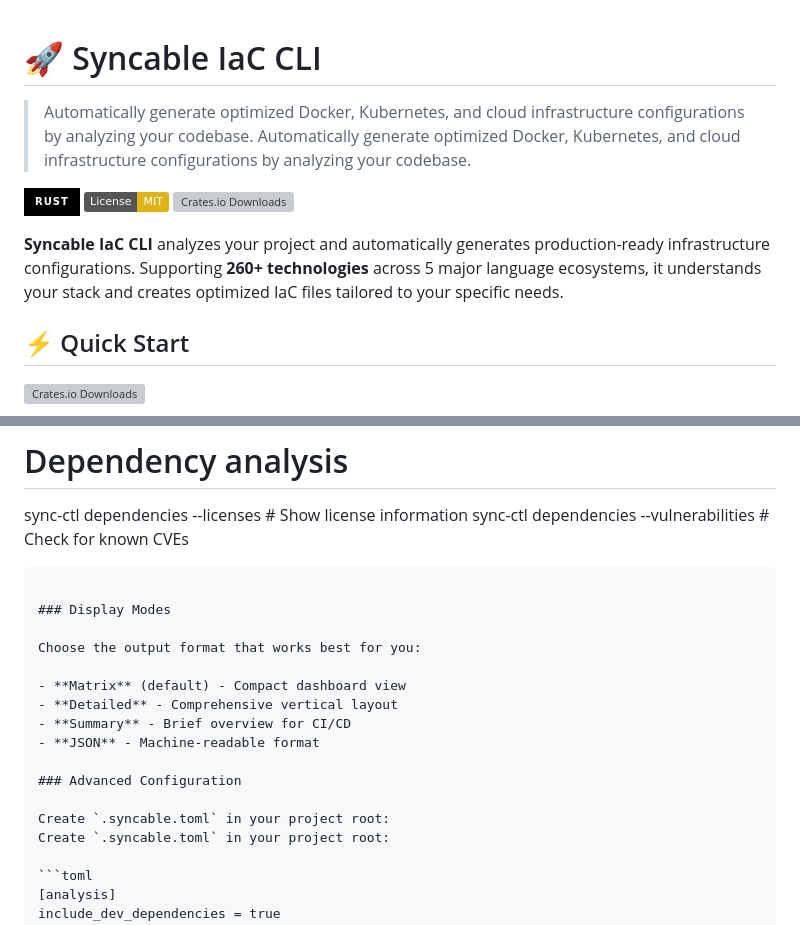
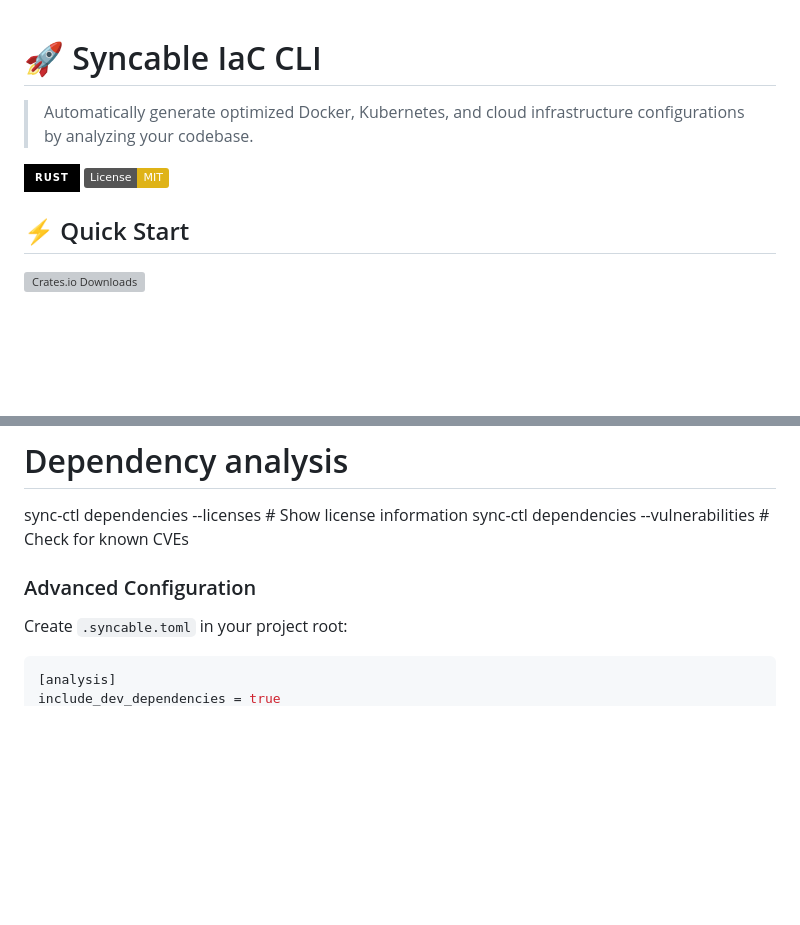
Before and after one commit to syncable-dev/syncable-cli, a Markdown page: README.md, 2 parts joined by grey strips. Drawn GitHub-style; badges without logos; blank space fills up the shorter version; grey boxes are pictures that could not be loaded.

````diff
--- a/README.md
+++ b/README.md
@@ -1,13 +1,10 @@
 # 🚀 Syncable IaC CLI
 
-> Automatically generate optimized Docker, Kubernetes, and cloud infrastructure configurations by analyzing your codebase.
 > Automatically generate optimized Docker, Kubernetes, and cloud infrastructure configurations by analyzing your codebase.
 
 [![Rust](https://img.shields.io/badge/rust-%23000000.svg?style=for-the-badge&logo=rust&logoColor=white)](https://www.rust-lang.org/)
 [![License: MIT](https://img.shields.io/badge/License-MIT-yellow.svg)](https://opensource.org/licenses/MIT)
-[![Crates.io Downloads](https://img.shields.io/crates/d/syncable-cli)](https://crates.io/crates/syncable-cli)
 
-**Syncable IaC CLI** analyzes your project and automatically generates production-ready infrastructure configurations. Supporting **260+ technologies** across 5 major language ecosystems, it understands your stack and creates optimized IaC files tailored to your specific needs.
 
 ## ⚡ Quick Start
 [![Crates.io Downloads](https://img.shields.io/crates/d/syncable-cli)](https://crates.io/crates/syncable-cli)
@@ -162,20 +146,9 @@ sync-ctl vulnerabilities            # Dependency vulnerability scan
 # Dependency analysis
 sync-ctl dependencies --licenses    # Show license information
 sync-ctl dependencies --vulnerabilities  # Check for known CVEs
-```
-
-### Display Modes
-
-Choose the output format that works best for you:
-
-- **Matrix** (default) - Compact dashboard view
-- **Detailed** - Comprehensive vertical layout
-- **Summary** - Brief overview for CI/CD
-- **JSON** - Machine-readable format
 
 ### Advanced Configuration
 
-Create `.syncable.toml` in your project root:
 Create `.syncable.toml` in your project root:
 
 ```toml
````
Also changed, not shown: other parts of README.md (+0 -55 lines).
